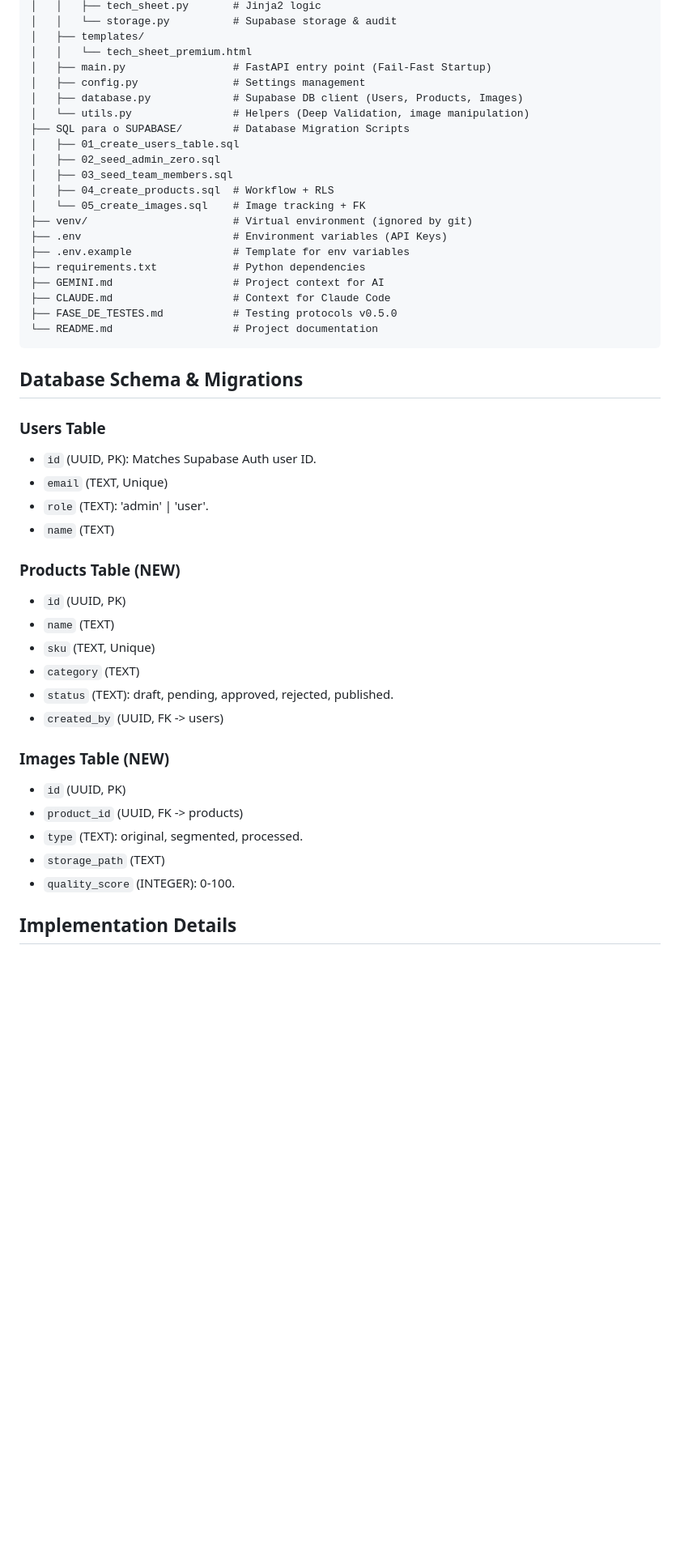
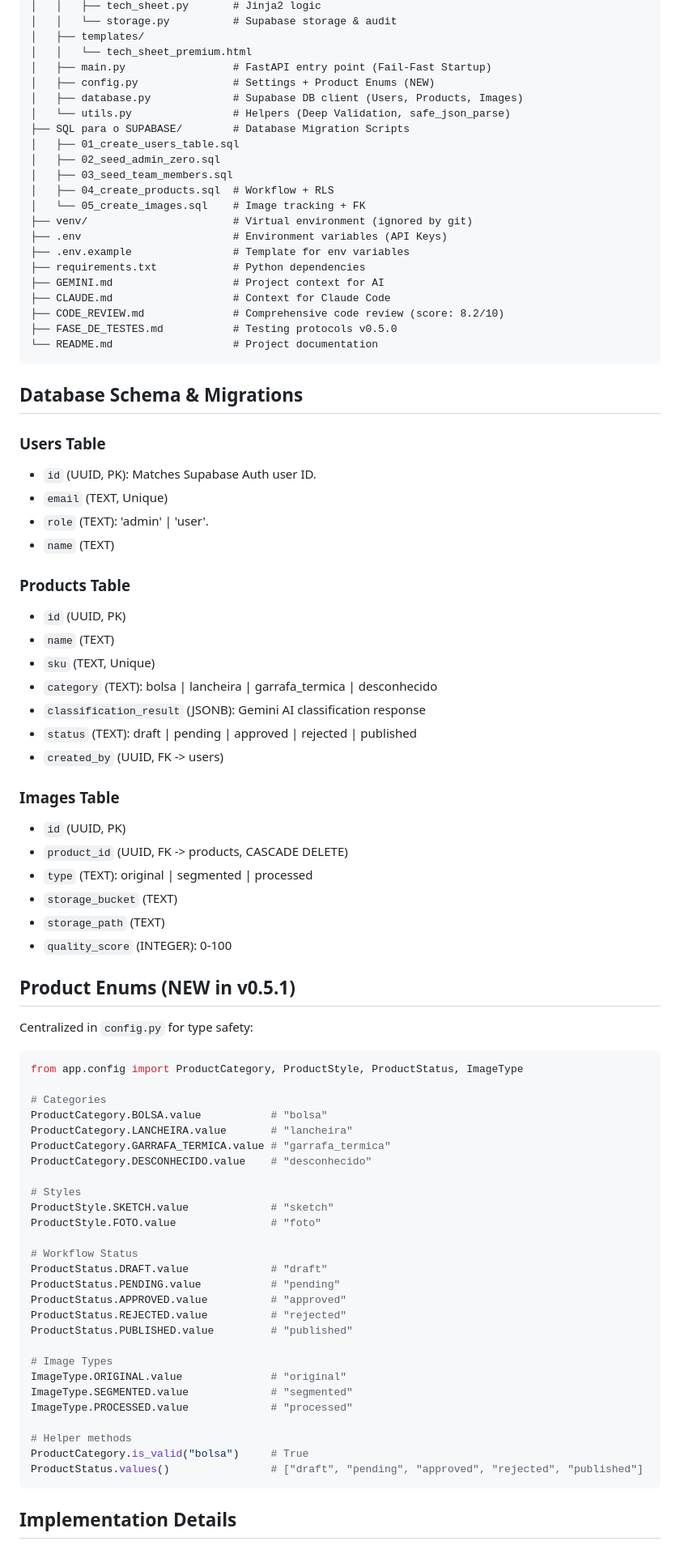
Before and after one commit to yydbrola/FRIDA---BACKEND, a Markdown page: GEMINI.md, the part around one of its changes. Shown at 81% size. Rendered like a GitHub page; blank space fills up the shorter version.

````diff
--- a/GEMINI.md
+++ b/GEMINI.md
@@ -46,9 +47,9 @@ componentes/
 │   ├── templates/
 │   │   └── tech_sheet_premium.html
 │   ├── main.py                 # FastAPI entry point (Fail-Fast Startup)
-│   ├── config.py               # Settings management
+│   ├── config.py               # Settings + Product Enums (NEW)
 │   ├── database.py             # Supabase DB client (Users, Products, Images)
-│   └── utils.py                # Helpers (Deep Validation, image manipulation)
+│   └── utils.py                # Helpers (Deep Validation, safe_json_parse)
 ├── SQL para o SUPABASE/        # Database Migration Scripts
 │   ├── 01_create_users_table.sql
 │   ├── 02_seed_admin_zero.sql
@@ -61,6 +62,7 @@ componentes/
 ├── requirements.txt            # Python dependencies
 ├── GEMINI.md                   # Project context for AI
 ├── CLAUDE.md                   # Context for Claude Code
+├── CODE_REVIEW.md              # Comprehensive code review (score: 8.2/10)
 ├── FASE_DE_TESTES.md           # Testing protocols v0.5.0
 └── README.md                   # Project documentation
 ```
@@ -73,20 +75,56 @@ componentes/
 -   `role` (TEXT): 'admin' | 'user'.
 -   `name` (TEXT)
 
-### Products Table (NEW)
+### Products Table
 -   `id` (UUID, PK)
 -   `name` (TEXT)
 -   `sku` (TEXT, Unique)
--   `category` (TEXT)
--   `status` (TEXT): draft, pending, approved, rejected, published.
+-   `category` (TEXT): bolsa | lancheira | garrafa_termica | desconhecido
+-   `classification_result` (JSONB): Gemini AI classification response
+-   `status` (TEXT): draft | pending | approved | rejected | published
 -   `created_by` (UUID, FK -> users)
 
-### Images Table (NEW)
+### Images Table
 -   `id` (UUID, PK)
--   `product_id` (UUID, FK -> products)
--   `type` (TEXT): original, segmented, processed.
+-   `product_id` (UUID, FK -> products, CASCADE DELETE)
+-   `type` (TEXT): original | segmented | processed
+-   `storage_bucket` (TEXT)
 -   `storage_path` (TEXT)
--   `quality_score` (INTEGER): 0-100.
+-   `quality_score` (INTEGER): 0-100
+
+## Product Enums (NEW in v0.5.1)
+
+Centralized in `config.py` for type safety:
+
+```python
+from app.config import ProductCategory, ProductStyle, ProductStatus, ImageType
+
+# Categories
+ProductCategory.BOLSA.value           # "bolsa"
+ProductCategory.LANCHEIRA.value       # "lancheira"
+ProductCategory.GARRAFA_TERMICA.value # "garrafa_termica"
+ProductCategory.DESCONHECIDO.value    # "desconhecido"
+
+# Styles
+ProductStyle.SKETCH.value             # "sketch"
+ProductStyle.FOTO.value               # "foto"
+
+# Workflow Status
+ProductStatus.DRAFT.value             # "draft"
+ProductStatus.PENDING.value           # "pending"
+ProductStatus.APPROVED.value          # "approved"
+ProductStatus.REJECTED.value          # "rejected"
+ProductStatus.PUBLISHED.value         # "published"
+
+# Image Types
+ImageType.ORIGINAL.value              # "original"
+ImageType.SEGMENTED.value             # "segmented"
+ImageType.PROCESSED.value             # "processed"
+
+# Helper methods
+ProductCategory.is_valid("bolsa")     # True
+ProductStatus.values()                # ["draft", "pending", "approved", "rejected", "published"]
+```
 
 ## Implementation Details
 
````
Also changed, not shown: other parts of GEMINI.md (+76 -3 lines).
